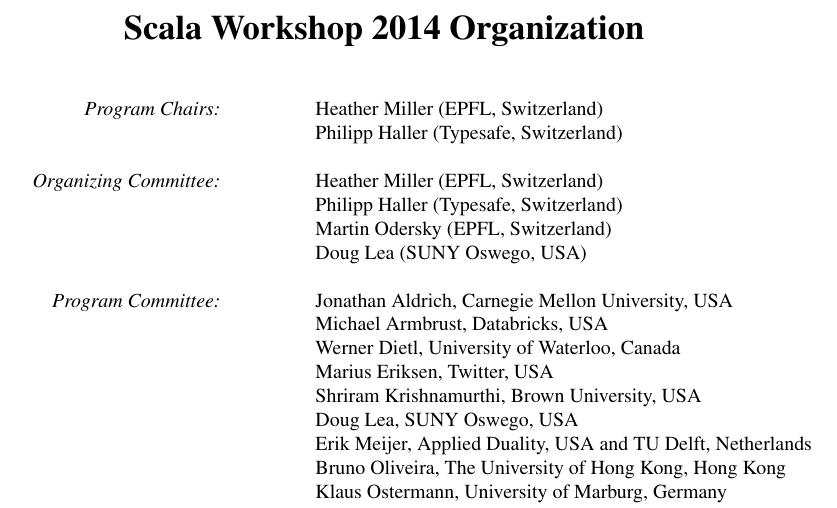
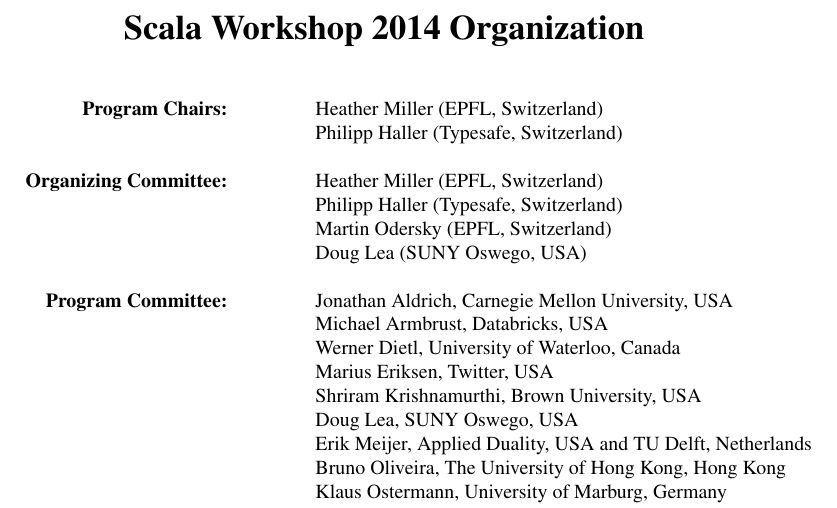
Before and after one commit to heathermiller/wwwscala14, a LaTeX book (proceedings/organization.tex): part of the page, cut so that both start at the same text. Compiled offline with pdfLaTeX.

Commit message:
Formatting

```diff
--- a/proceedings/organization.tex
+++ b/proceedings/organization.tex
@@ -51,15 +51,15 @@
 \begin{table}[ht]
 \begin{minipage}[b]{0.35\linewidth}\centering
 \begin{tabular}{r}
-{\em Program Chairs:}\\
+{\bf Program Chairs:}\\
 ~\\
 ~\\
-{\em Organizing Committee:}\\
+{\bf Organizing Committee:}\\
 ~\\
 ~\\
 ~\\
 ~\\
-{\em Program Committee:}\\
+{\bf Program Committee:}\\
 ~\\
 ~\\
 ~\\
```
